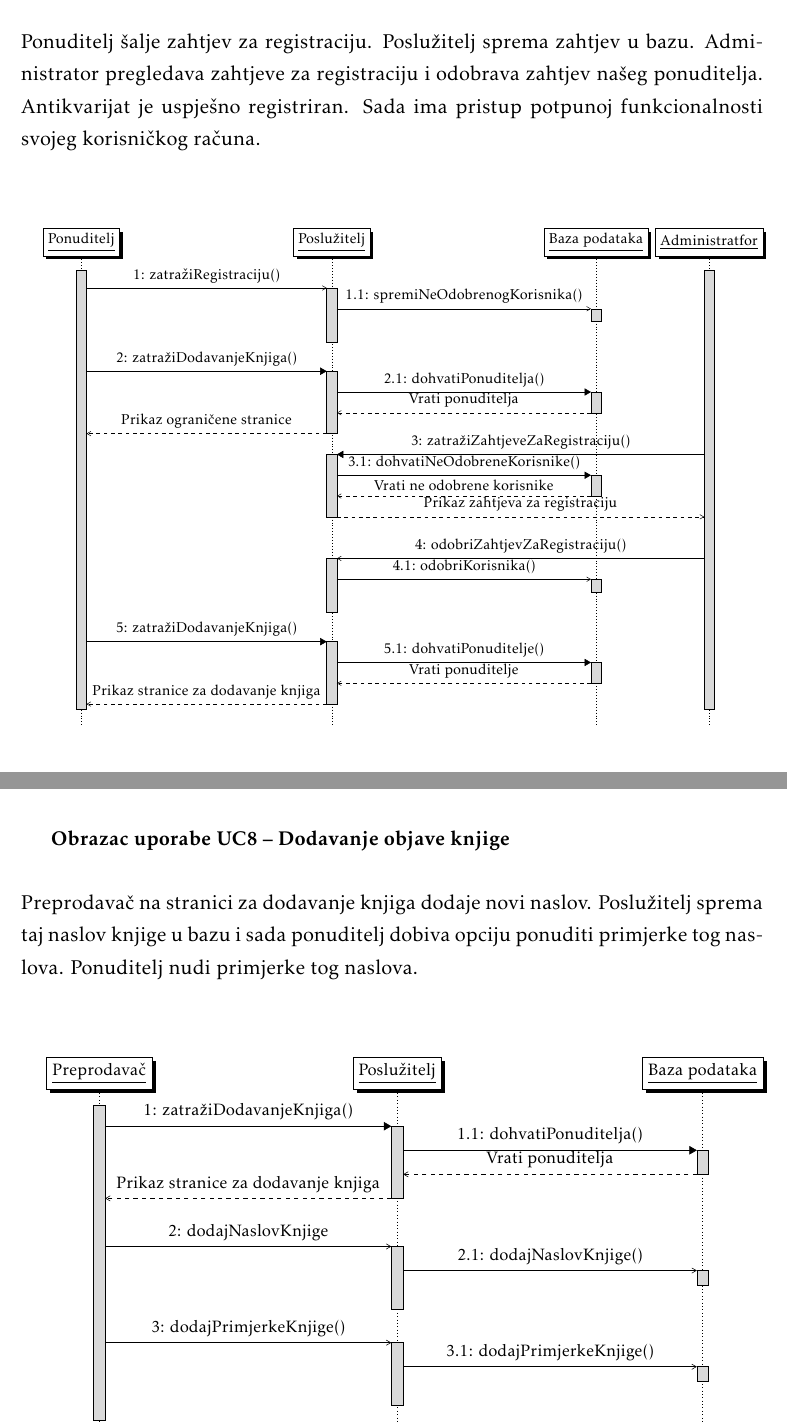
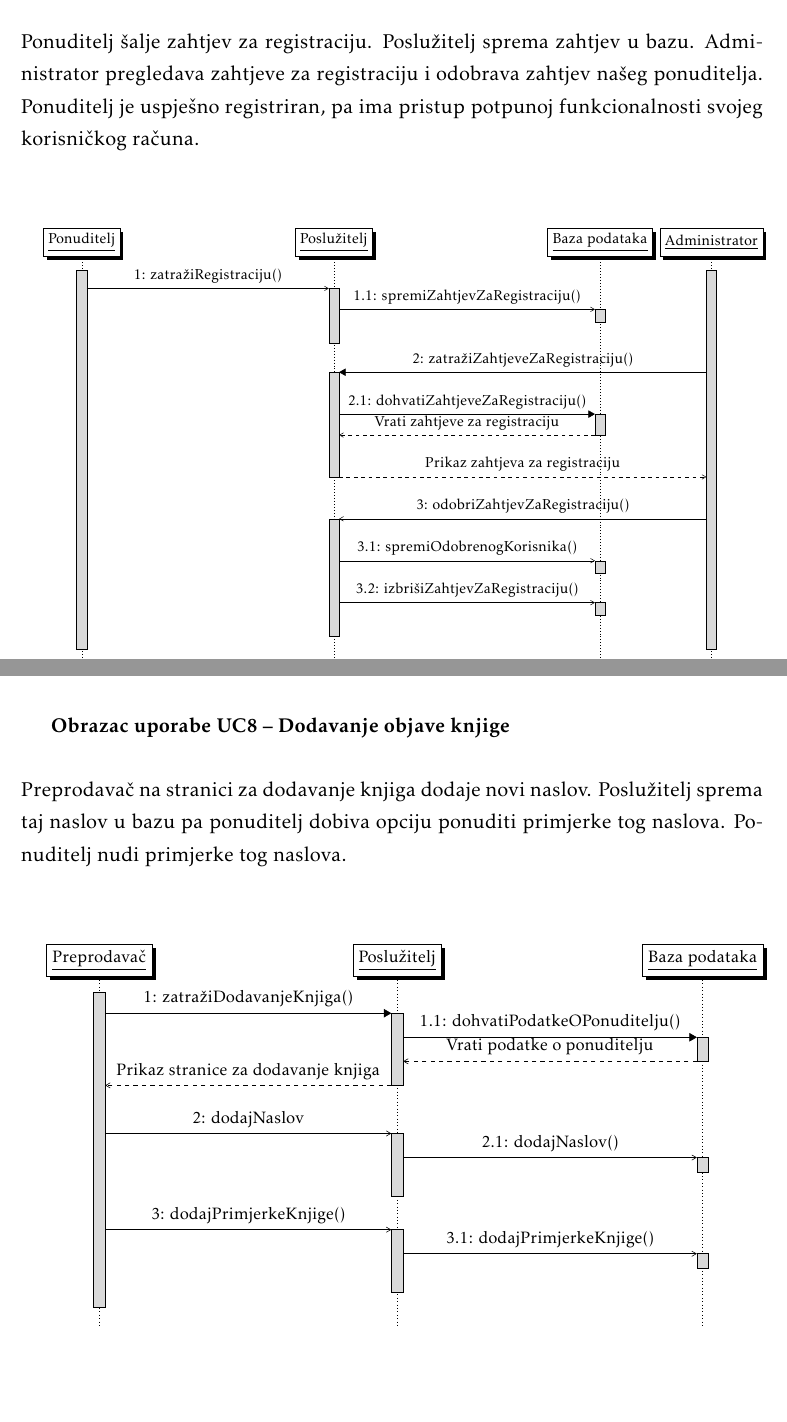
Before and after one commit to MarkoHaralovic/Nad, a LaTeX document (Dokumentacija/PROGI_ProjektnaDokumentacija.tex, which reads Dokumentacija/Specifikacija_programske_potpore.tex): two parts of pages 27 and 28 of 48, joined at a grey line, cut so that both start at the same text. Compiled offline with pdfLaTeX.

Commit message:
Change sequence diagrams. Fix typos. Change terminology. Change depiction of registration functionality. Add optional filtering in first diagram.

```diff
--- a/Dokumentacija/Specifikacija_programske_potpore.tex
+++ b/Dokumentacija/Specifikacija_programske_potpore.tex
@@ -548,42 +555,39 @@
 				\eject
 
 				\textbf{Obrazac uporabe UC1 – Registracija i UC3 – Potvrda registracie}\\\\
-				Ponuditelj šalje zahtjev za registraciju. Poslužitelj sprema zahtjev u bazu. Administrator pregledava zahtjeve za registraciju i odobrava zahtjev našeg ponuditelja. Antikvarijat je uspješno registriran. Sada ima pristup potpunoj funkcionalnosti svojeg korisničkog računa.\\
+				Ponuditelj šalje zahtjev za registraciju. Poslužitelj sprema zahtjev u bazu. Administrator pregledava zahtjeve za registraciju i odobrava zahtjev našeg ponuditelja. Ponuditelj je uspješno registriran, pa ima pristup potpunoj funkcionalnosti svojeg korisničkog računa.\\
 				\begin{center}
 					\begin{adjustbox}{max width=\textwidth}
 						\begin{sequencediagram}
 							\newthread{A}{Ponuditelj}{}
 							\newinst[5]{B}{Poslužitelj}{}
 							\newinst[5]{C}{Baza podataka}{}
-							\newthread{D}{Administratfor}{}
+							\newthread{D}{Administrator}{}
 							\begin{messcall}{A}{1: zatražiRegistraciju()}{B}
-								\begin{messcall}{B}{1.1: spremiNeOdobrenogKorisnika()}{C}
+								\begin{messcall}{B}{1.1: spremiZahtjevZaRegistraciju()}{C}
 								\end{messcall}
 							\end{messcall}
-							\begin{call}{A}{2: zatražiDodavanjeKnjiga()}{B}{Prikaz ograničene stranice}
-								\begin{call}{B}{2.1: dohvatiPonuditelja()}{C}{Vrati ponuditelja}
+							\begin{call}{D}{2: zatražiZahtjeveZaRegistraciju()}{B}{Prikaz zahtjeva za registraciju}
+								\postlevel
+								\begin{call}{B}{2.1: dohvatiZahtjeveZaRegistraciju()}{C}{Vrati zahtjeve za registraciju}
 								\end{call}
-							\end{call}
-							\begin{call}{D}{3: zatražiZahtjeveZaRegistraciju()}{B}{Prikaz zahtjeva za registraciju}
-								\begin{call}{B}{3.1: dohvatiNeOdobreneKorisnike()}{C}{Vrati ne odobrene korisnike}
-								\end{call}
+								\postlevel
 							\end{call}
 							\postlevel
-							\begin{messcall}{D}{4: odobriZahtjevZaRegistraciju()}{B}
-								\begin{messcall}{B}{4.1: odobriKorisnika()}{C}
+							\begin{messcall}{D}{3: odobriZahtjevZaRegistraciju()}{B}
+								\postlevel
+								\begin{messcall}{B}{3.1: spremiOdobrenogKorisnika()}{C}
+								\end{messcall}
+								\begin{messcall}{B}{3.2: izbrišiZahtjevZaRegistraciju()}{C}
 								\end{messcall}
 							\end{messcall}
-							\begin{call}{A}{5: zatražiDodavanjeKnjiga()}{B}{Prikaz stranice za dodavanje knjiga}
-								\begin{call}{B}{5.1: dohvatiPonuditelje()}{C}{Vrati ponuditelje}
-								\end{call}
-							\end{call}
 						\end{sequencediagram}
 					\end{adjustbox}
 				\end{center}
 				\eject
 
 				\textbf{Obrazac uporabe UC8 – Dodavanje objave knjige}\\\\
-				Preprodavač na stranici za dodavanje knjiga dodaje novi naslov. Poslužitelj sprema taj naslov knjige u bazu i sada ponuditelj dobiva opciju ponuditi primjerke tog naslova. Ponuditelj nudi primjerke tog naslova.\\
+				Preprodavač na stranici za dodavanje knjiga dodaje novi naslov. Poslužitelj sprema taj naslov u bazu pa ponuditelj dobiva opciju ponuditi primjerke tog naslova. Ponuditelj nudi primjerke tog naslova.\\
 				\begin{center}
 					\begin{adjustbox}{max width=\textwidth}
 						\begin{sequencediagram}
@@ -591,12 +595,12 @@
 							\newinst[5]{B}{Poslužitelj}{}
 							\newinst[5]{C}{Baza podataka}{}
 							\begin{call}{A}{1: zatražiDodavanjeKnjiga()}{B}{Prikaz stranice za dodavanje knjiga}
-								\begin{call}{B}{1.1: dohvatiPonuditelja()}{C}{Vrati ponuditelja}
+								\begin{call}{B}{1.1: dohvatiPodatkeOPonuditelju()}{C}{Vrati podatke o ponuditelju}
 								\end{call}
 							\end{call}
 							\postlevel
-							\begin{messcall}{A}{2: dodajNaslovKnjige}{B}
-								\begin{messcall}{B}{2.1: dodajNaslovKnjige()}{C}
+							\begin{messcall}{A}{2: dodajNaslov}{B}
+								\begin{messcall}{B}{2.1: dodajNaslov()}{C}
 								\end{messcall}
 							\end{messcall}
 							\begin{messcall}{A}{3: dodajPrimjerkeKnjige()}{B}
```
Also changed, not shown: Dokumentacija/PROGI_ProjektnaDokumentacija.pdf, Dokumentacija/Specifikacija_programske_potpore.tex (15 more changed lines), 3 other files.
